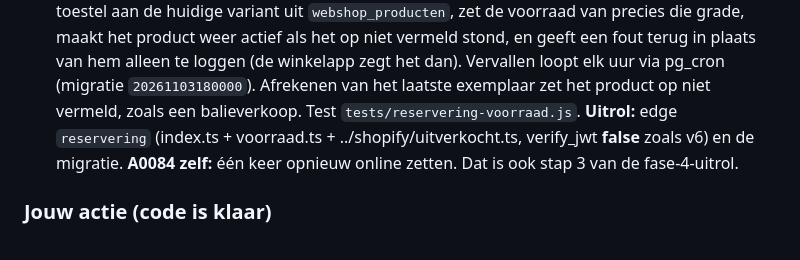
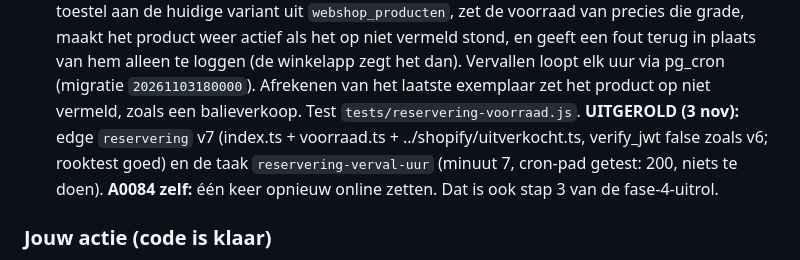
Before and after one commit to LucasRefuro/Refuro, a Markdown page: OPENSTAAND.md, the part around the change. Drawn GitHub-style.

Commit message:
OPENSTAAND: edge reservering v7 en de uurlijkse verval-taak uitgerold
Co-Authored-By: Claude Opus 5.5 <noreply@anthropic.com>

```diff
--- a/OPENSTAAND.md
+++ b/OPENSTAAND.md
@@ -225,8 +225,9 @@ repo `refuro-webshop`.
       stond, en geeft een fout terug in plaats van hem alleen te loggen (de winkelapp zegt het
       dan). Vervallen loopt elk uur via pg_cron (migratie `20261103180000`). Afrekenen van het
       laatste exemplaar zet het product op niet vermeld, zoals een balieverkoop. Test
-      `tests/reservering-voorraad.js`. **Uitrol:** edge `reservering` (index.ts + voorraad.ts +
-      ../shopify/uitverkocht.ts, verify_jwt **false** zoals v6) en de migratie.
+      `tests/reservering-voorraad.js`. **UITGEROLD (3 nov):** edge `reservering` v7 (index.ts +
+      voorraad.ts + ../shopify/uitverkocht.ts, verify_jwt false zoals v6; rooktest goed) en de
+      taak `reservering-verval-uur` (minuut 7, cron-pad getest: 200, niets te doen).
       **A0084 zelf:** één keer opnieuw online zetten. Dat is ook stap 3 van de fase-4-uitrol.
 
 ### Jouw actie (code is klaar)
```
